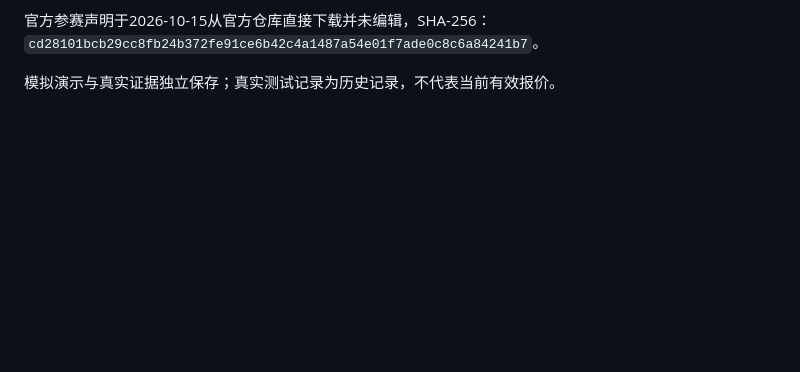
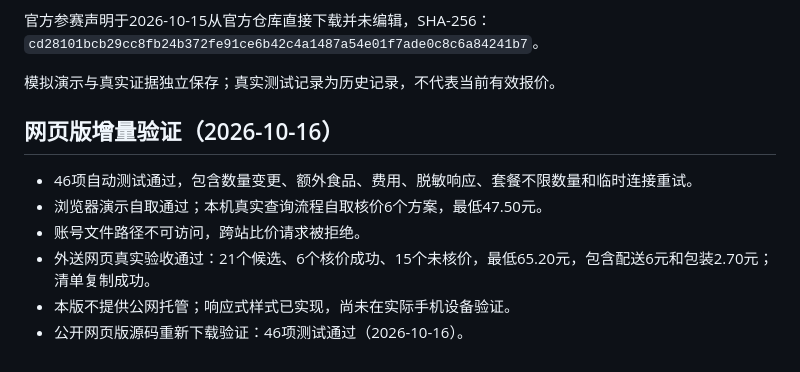
Before and after one commit to 3398313087-ux/mcd-smart-basket, a Markdown page: VALIDATION.md, the part around the change. Rendered like a GitHub page; blank space fills up the shorter version.

```diff
--- a/VALIDATION.md
+++ b/VALIDATION.md
@@ -14,3 +14,12 @@
 官方参赛声明于2026-10-15从官方仓库直接下载并未编辑，SHA-256：`cd28101bcb29cc8fb24b372fe91ce6b42c4a1487a54e01f7ade0c8c6a84241b7`。
 
 模拟演示与真实证据独立保存；真实测试记录为历史记录，不代表当前有效报价。
+
+## 网页版增量验证（2026-10-16）
+
+- 46项自动测试通过，包含数量变更、额外食品、费用、脱敏响应、套餐不限数量和临时连接重试。
+- 浏览器演示自取通过；本机真实查询流程自取核价6个方案，最低47.50元。
+- 账号文件路径不可访问，跨站比价请求被拒绝。
+- 外送网页真实验收通过：21个候选、6个核价成功、15个未核价，最低65.20元，包含配送6元和包装2.70元；清单复制成功。
+- 本版不提供公网托管；响应式样式已实现，尚未在实际手机设备验证。
+- 公开网页版源码重新下载验证：46项测试通过（2026-10-16）。
```
Also changed, not shown: README.md (+18 -2 lines), SUBMISSION.md (+2 -2 lines), web-preview.png (added), 1 other file.
